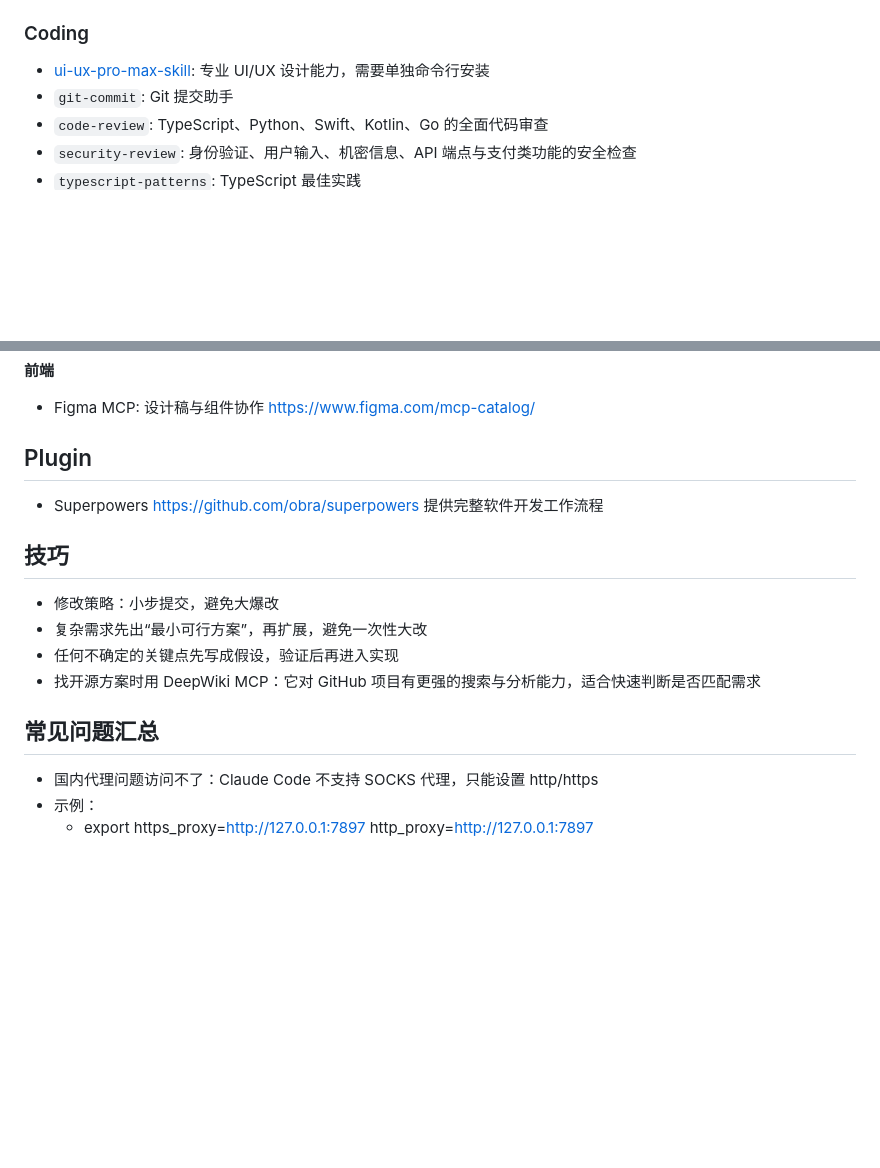
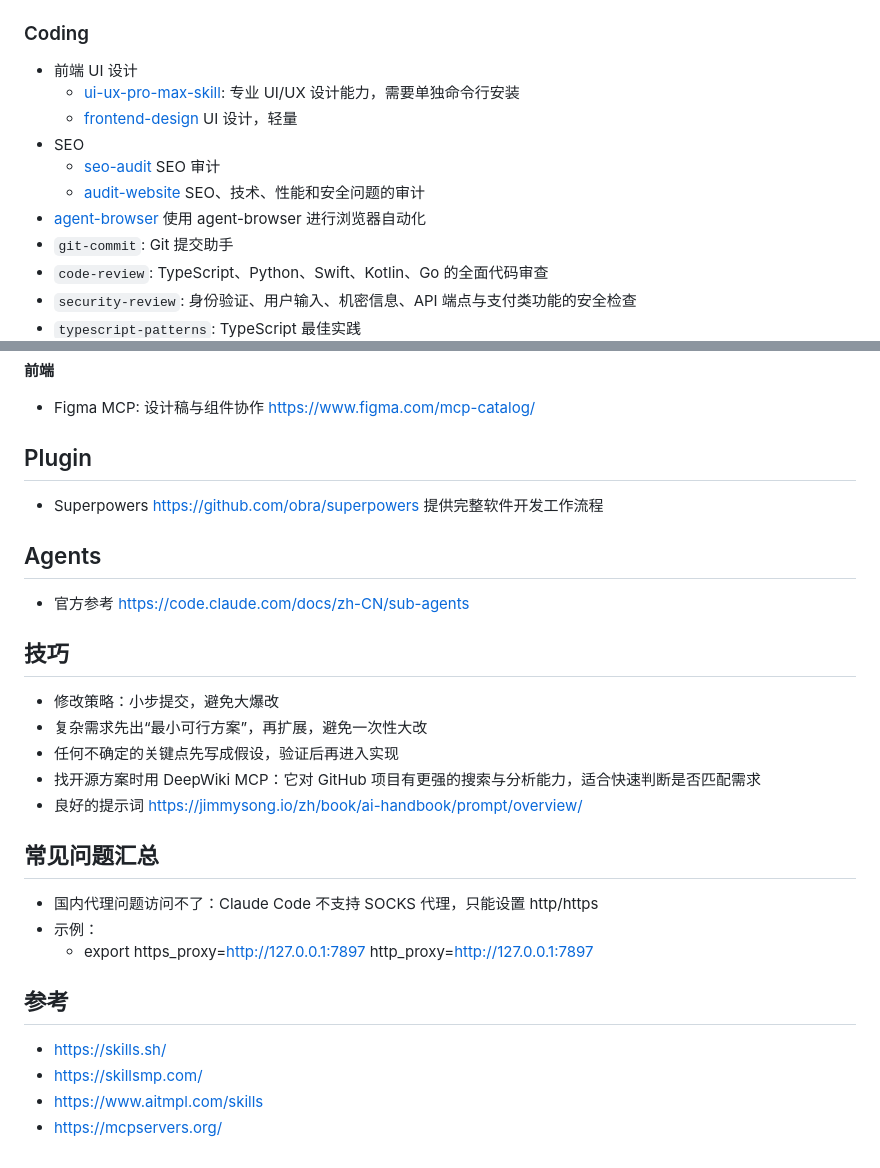
Before and after one commit to Pony-Unicorn/ai-coding-kit, a Markdown page: README.md, 2 parts joined by grey strips. GitHub-like rendering; blank space fills up the shorter version.

```diff
--- a/README.md
+++ b/README.md
@@ -66,7 +66,13 @@
 
 ### Coding
 
-- [ui-ux-pro-max-skill](https://github.com/nextlevelbuilder/ui-ux-pro-max-skill?tab=readme-ov-file#using-cli-recommended): 专业 UI/UX 设计能力，需要单独命令行安装
+- 前端 UI 设计
+  - [ui-ux-pro-max-skill](https://github.com/nextlevelbuilder/ui-ux-pro-max-skill?tab=readme-ov-file#using-cli-recommended): 专业 UI/UX 设计能力，需要单独命令行安装
+  - [frontend-design](https://skills.sh/anthropics/skills/frontend-design) UI 设计，轻量
+- SEO
+  - [seo-audit](https://skills.sh/coreyhaines31/marketingskills/seo-audit) SEO 审计
+  - [audit-website](https://skills.sh/squirrelscan/skills/audit-website) SEO、技术、性能和安全问题的审计
+- [agent-browser](https://skills.sh/vercel-labs/agent-browser/agent-browser) 使用 agent-browser 进行浏览器自动化
 - `git-commit`: Git 提交助手
 - `code-review`: TypeScript、Python、Swift、Kotlin、Go 的全面代码审查
 - `security-review`: 身份验证、用户输入、机密信息、API 端点与支付类功能的安全检查
@@ -113,15 +119,27 @@
 
 - Superpowers https://github.com/obra/superpowers 提供完整软件开发工作流程
 
+## Agents
+
+- 官方参考 https://code.claude.com/docs/zh-CN/sub-agents
+
 ## 技巧
 
 - 修改策略：小步提交，避免大爆改
 - 复杂需求先出“最小可行方案”，再扩展，避免一次性大改
 - 任何不确定的关键点先写成假设，验证后再进入实现
 - 找开源方案时用 DeepWiki MCP：它对 GitHub 项目有更强的搜索与分析能力，适合快速判断是否匹配需求
+- 良好的提示词 https://jimmysong.io/zh/book/ai-handbook/prompt/overview/
 
 ## 常见问题汇总
 
 - 国内代理问题访问不了：Claude Code 不支持 SOCKS 代理，只能设置 http/https
 - 示例：
   - export https_proxy=http://127.0.0.1:7897 http_proxy=http://127.0.0.1:7897
+
+## 参考
+
+- https://skills.sh/
+- https://skillsmp.com/
+- https://www.aitmpl.com/skills
+- https://mcpservers.org/
```
